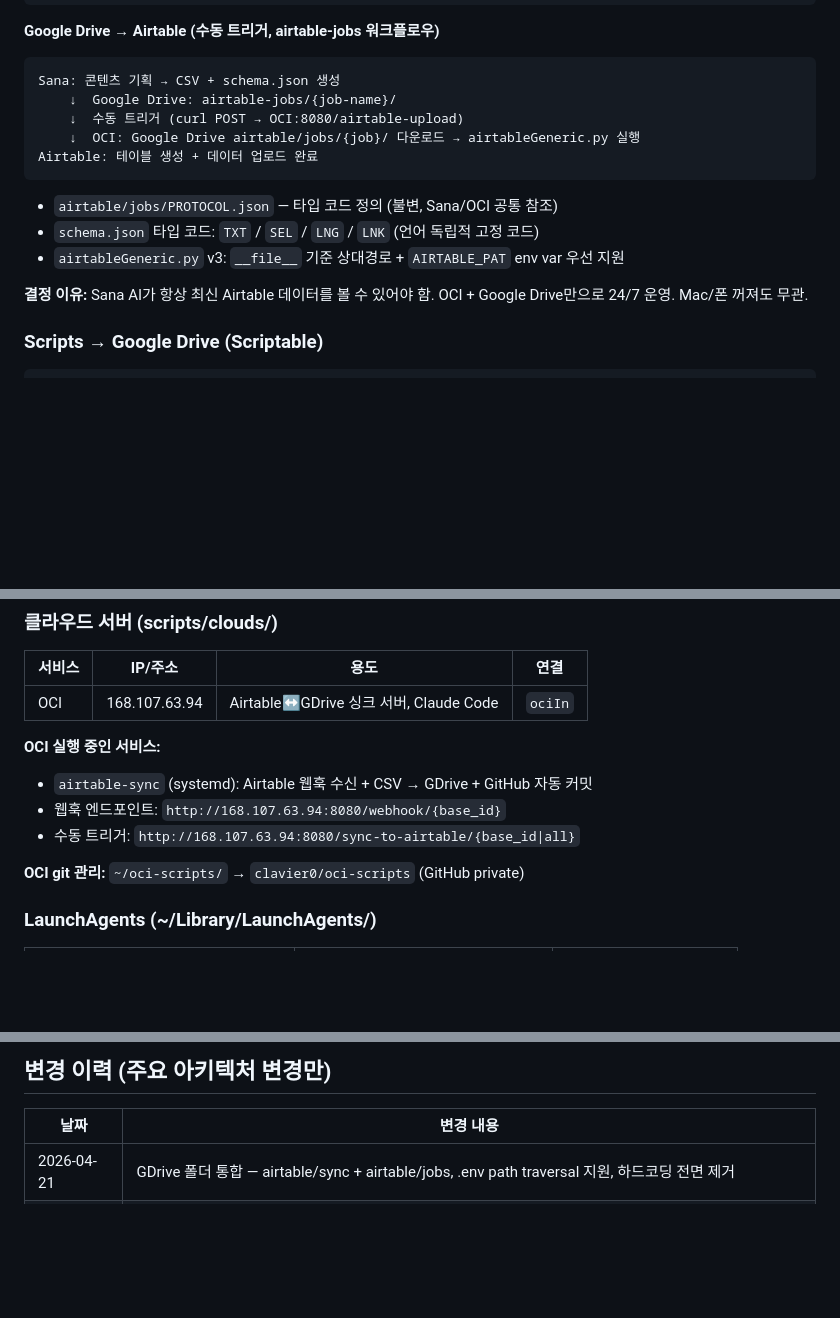
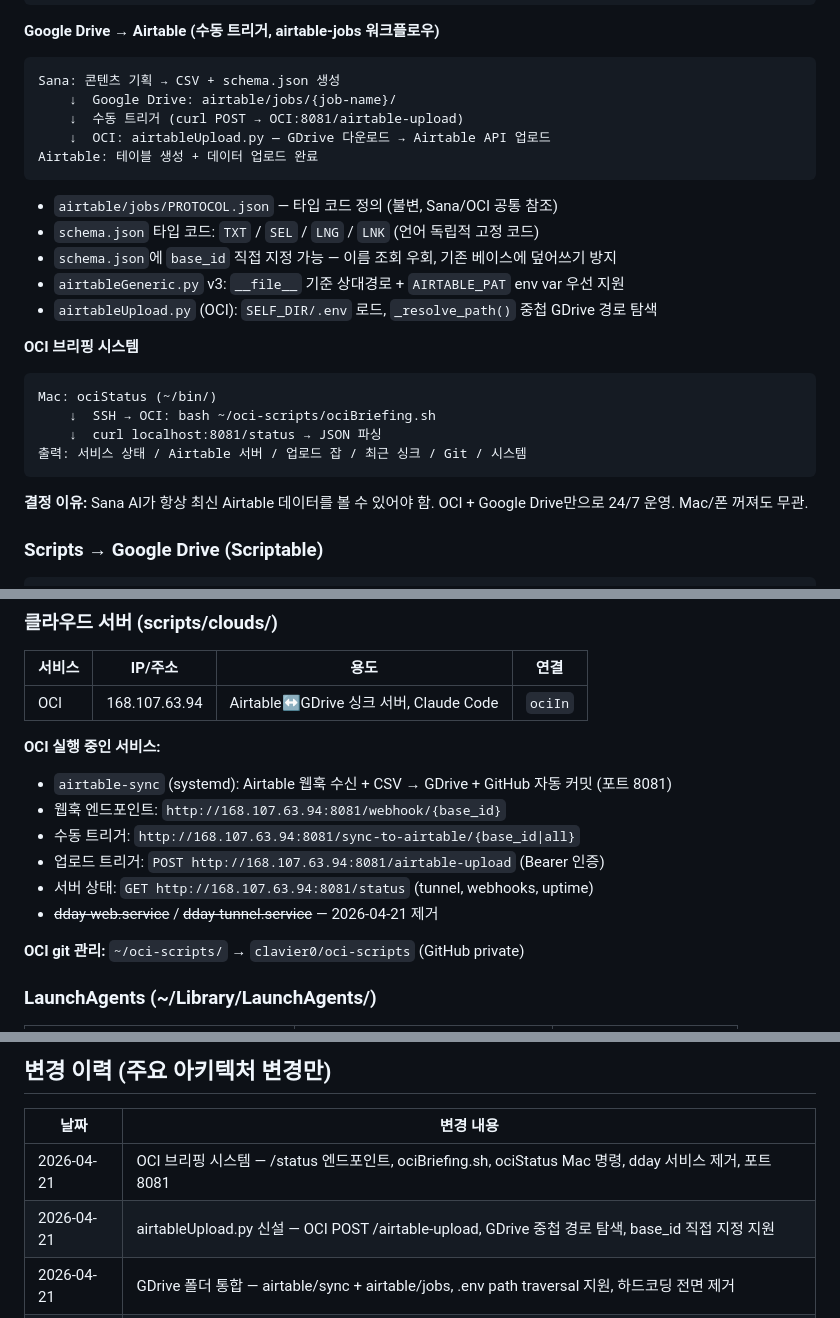
Before and after one commit to clavier438/clavier-scripts, a Markdown page: ARCHITECTURE.md, 3 parts joined by grey strips. GitHub-like rendering; blank space fills up the shorter version.

````diff
--- a/ARCHITECTURE.md
+++ b/ARCHITECTURE.md
@@ -110,14 +110,24 @@ GitHub: clavier0/airtable-data                  ← 버전 관리 백업 (자동
 **Google Drive → Airtable (수동 트리거, airtable-jobs 워크플로우)**
 ```
 Sana: 콘텐츠 기획 → CSV + schema.json 생성
-    ↓  Google Drive: airtable-jobs/{job-name}/
-    ↓  수동 트리거 (curl POST → OCI:8080/airtable-upload)
-    ↓  OCI: Google Drive airtable/jobs/{job}/ 다운로드 → airtableGeneric.py 실행
+    ↓  Google Drive: airtable/jobs/{job-name}/
+    ↓  수동 트리거 (curl POST → OCI:8081/airtable-upload)
+    ↓  OCI: airtableUpload.py — GDrive 다운로드 → Airtable API 업로드
 Airtable: 테이블 생성 + 데이터 업로드 완료
 ```
 - `airtable/jobs/PROTOCOL.json` — 타입 코드 정의 (불변, Sana/OCI 공통 참조)
 - `schema.json` 타입 코드: `TXT` / `SEL` / `LNG` / `LNK` (언어 독립적 고정 코드)
+- `schema.json`에 `base_id` 직접 지정 가능 — 이름 조회 우회, 기존 베이스에 덮어쓰기 방지
 - `airtableGeneric.py` v3: `__file__` 기준 상대경로 + `AIRTABLE_PAT` env var 우선 지원
+- `airtableUpload.py` (OCI): `SELF_DIR/.env` 로드, `_resolve_path()` 중첩 GDrive 경로 탐색
+
+**OCI 브리핑 시스템**
+```
+Mac: ociStatus (~/bin/)
+    ↓  SSH → OCI: bash ~/oci-scripts/ociBriefing.sh
+    ↓  curl localhost:8081/status → JSON 파싱
+출력: 서비스 상태 / Airtable 서버 / 업로드 잡 / 최근 싱크 / Git / 시스템
+```
 
 **결정 이유:** Sana AI가 항상 최신 Airtable 데이터를 볼 수 있어야 함.
 OCI + Google Drive만으로 24/7 운영. Mac/폰 꺼져도 무관.
@@ -154,9 +164,12 @@ Google Drive: scriptsSync/
 | OCI | 168.107.63.94 | Airtable↔GDrive 싱크 서버, Claude Code | `ociIn` |
 
 **OCI 실행 중인 서비스:**
-- `airtable-sync` (systemd): Airtable 웹훅 수신 + CSV → GDrive + GitHub 자동 커밋
-- 웹훅 엔드포인트: `http://168.107.63.94:8080/webhook/{base_id}`
-- 수동 트리거: `http://168.107.63.94:8080/sync-to-airtable/{base_id|all}`
+- `airtable-sync` (systemd): Airtable 웹훅 수신 + CSV → GDrive + GitHub 자동 커밋 (포트 8081)
+- 웹훅 엔드포인트: `http://168.107.63.94:8081/webhook/{base_id}`
+- 수동 트리거: `http://168.107.63.94:8081/sync-to-airtable/{base_id|all}`
+- 업로드 트리거: `POST http://168.107.63.94:8081/airtable-upload` (Bearer 인증)
+- 서버 상태: `GET http://168.107.63.94:8081/status` (tunnel, webhooks, uptime)
+- ~~dday-web.service~~ / ~~dday-tunnel.service~~ — 2026-04-21 제거
 
 **OCI git 관리:** `~/oci-scripts/` → `clavier0/oci-scripts` (GitHub private)
 
@@ -258,6 +271,8 @@ iCloud/0/code/
 
 | 날짜 | 변경 내용 |
 |------|-----------|
+| 2026-04-21 | OCI 브리핑 시스템 — /status 엔드포인트, ociBriefing.sh, ociStatus Mac 명령, dday 서비스 제거, 포트 8081 |
+| 2026-04-21 | airtableUpload.py 신설 — OCI POST /airtable-upload, GDrive 중첩 경로 탐색, base_id 직접 지정 지원 |
 | 2026-04-21 | GDrive 폴더 통합 — airtable/sync + airtable/jobs, .env path traversal 지원, 하드코딩 전면 제거 |
 | 2026-04-21 | airtable-jobs 워크플로우 신설 — GDrive→Airtable 역방향, PROTOCOL.json 타입 코드 고정, airtableGeneric.py v3 |
 | 2026-04-21 | iCloud/0/ 폴더 구조 정리 — code/projects/, life/, sys/ 신설. scripts는 경로 수정 후 이동 예정 |
````
Also changed, not shown: progress.md (+31 -27 lines).
